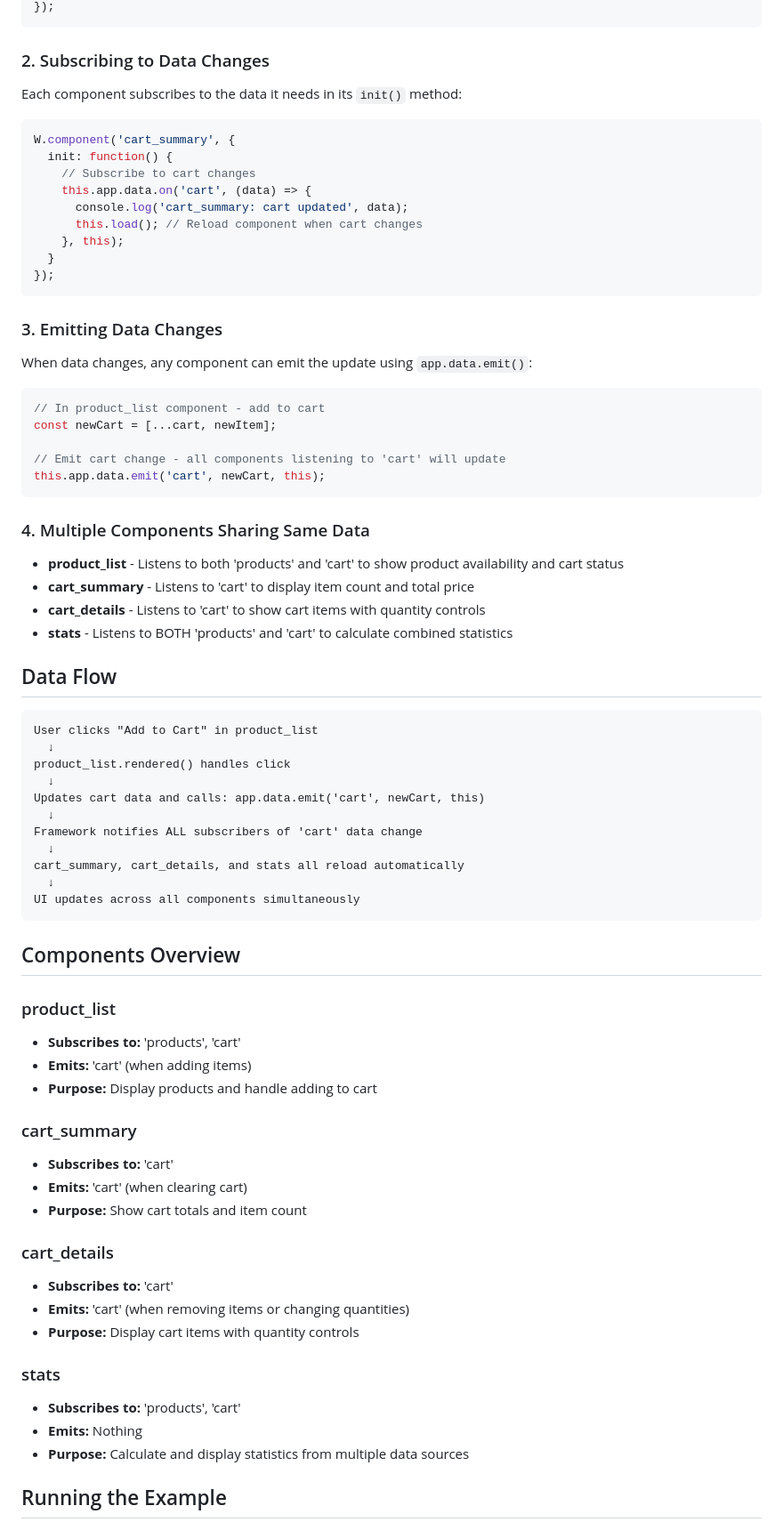
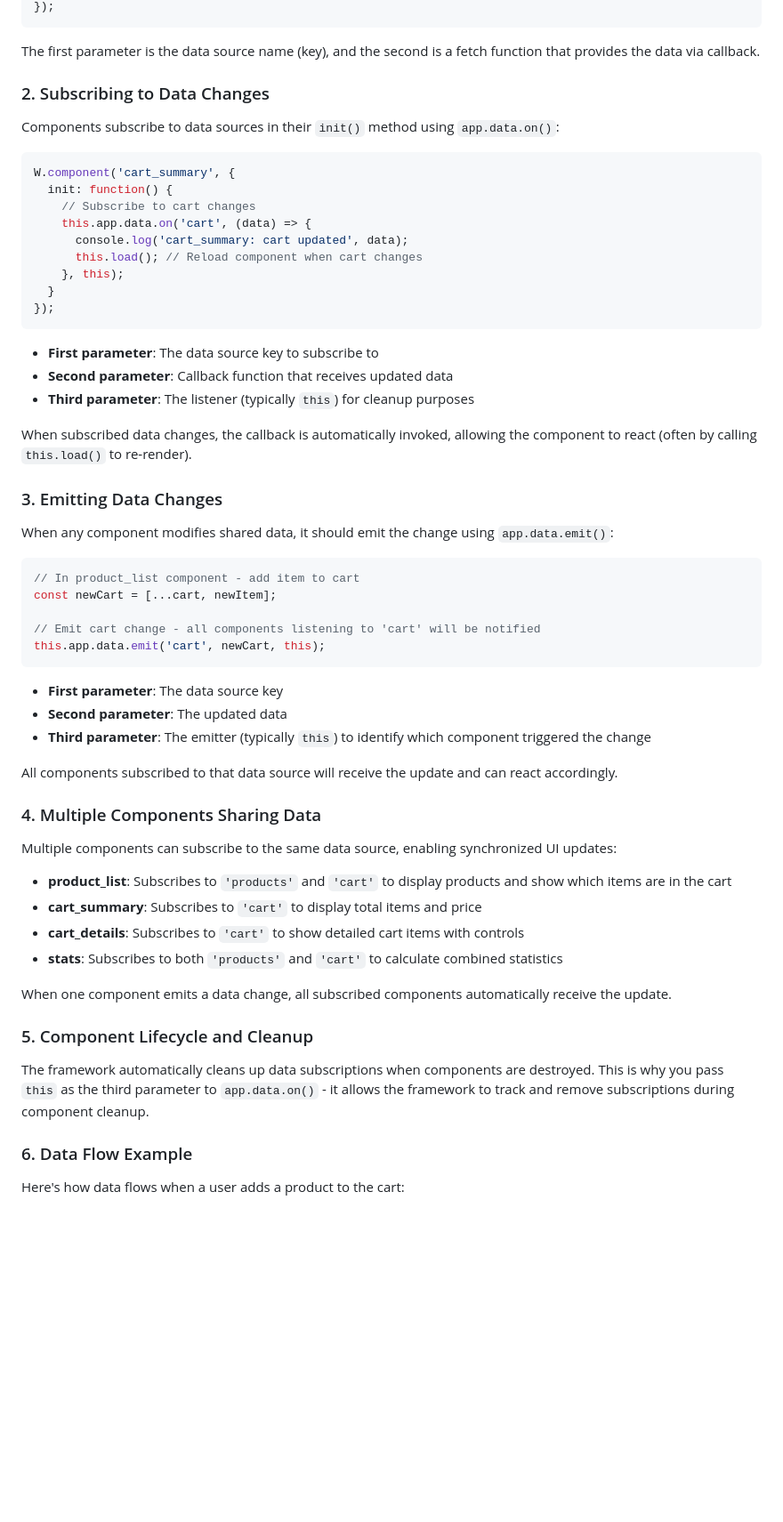
Before and after one commit to lulurun/whirlpool, a Markdown page: examples/shopping-cart/README.md, the part around one of its changes. Shown at 89% size. GitHub-like rendering; blank space fills up the shorter version.

````diff
--- a/examples/shopping-cart/README.md
+++ b/examples/shopping-cart/README.md
@@ -24,9 +89,11 @@ app.data.register('cart', (cb) => {
 });
 ```
 
+The first parameter is the data source name (key), and the second is a fetch function that provides the data via callback.
+
 ### 2. Subscribing to Data Changes
 
-Each component subscribes to the data it needs in its `init()` method:
+Components subscribe to data sources in their `init()` method using `app.data.on()`:
 
 ```javascript
 W.component('cart_summary', {
@@ -40,62 +107,46 @@ W.component('cart_summary', {
 });
 ```
 
+- **First parameter**: The data source key to subscribe to
+- **Second parameter**: Callback function that receives updated data
+- **Third parameter**: The listener (typically `this`) for cleanup purposes
+
+When subscribed data changes, the callback is automatically invoked, allowing the component to react (often by calling `this.load()` to re-render).
+
 ### 3. Emitting Data Changes
 
-When data changes, any component can emit the update using `app.data.emit()`:
+When any component modifies shared data, it should emit the change using `app.data.emit()`:
 
 ```javascript
-// In product_list component - add to cart
+// In product_list component - add item to cart
 const newCart = [...cart, newItem];
 
-// Emit cart change - all components listening to 'cart' will update
+// Emit cart change - all components listening to 'cart' will be notified
 this.app.data.emit('cart', newCart, this);
 ```
 
-### 4. Multiple Components Sharing Same Data
+- **First parameter**: The data source key
+- **Second parameter**: The updated data
+- **Third parameter**: The emitter (typically `this`) to identify which component triggered the change
 
-- **product_list** - Listens to both 'products' and 'cart' to show product availability and cart status
-- **cart_summary** - Listens to 'cart' to display item count and total price
-- **cart_details** - Listens to 'cart' to show cart items with quantity controls
-- **stats** - Listens to BOTH 'products' and 'cart' to calculate combined statistics
+All components subscribed to that data source will receive the update and can react accordingly.
 
-## Data Flow
+### 4. Multiple Components Sharing Data
 
-```
-User clicks "Add to Cart" in product_list
-  ↓
-product_list.rendered() handles click
-  ↓
-Updates cart data and calls: app.data.emit('cart', newCart, this)
-  ↓
-Framework notifies ALL subscribers of 'cart' data change
-  ↓
-cart_summary, cart_details, and stats all reload automatically
-  ↓
-UI updates across all components simultaneously
-```
+Multiple components can subscribe to the same data source, enabling synchronized UI updates:
 
-## Components Overview
+- **product_list**: Subscribes to `'products'` and `'cart'` to display products and show which items are in the cart
+- **cart_summary**: Subscribes to `'cart'` to display total items and price
+- **cart_details**: Subscribes to `'cart'` to show detailed cart items with controls
+- **stats**: Subscribes to both `'products'` and `'cart'` to calculate combined statistics
 
-### product_list
-- **Subscribes to:** 'products', 'cart'
-- **Emits:** 'cart' (when adding items)
-- **Purpose:** Display products and handle adding to cart
+When one component emits a data change, all subscribed components automatically receive the update.
 
-### cart_summary
-- **Subscribes to:** 'cart'
-- **Emits:** 'cart' (when clearing cart)
-- **Purpose:** Show cart totals and item count
+### 5. Component Lifecycle and Cleanup
 
-### cart_details
-- **Subscribes to:** 'cart'
-- **Emits:** 'cart' (when removing items or changing quantities)
-- **Purpose:** Display cart items with quantity controls
+The framework automatically cleans up data subscriptions when components are destroyed. This is why you pass `this` as the third parameter to `app.data.on()` - it allows the framework to track and remove subscriptions during component cleanup.
 
-### stats
-- **Subscribes to:** 'products', 'cart'
-- **Emits:** Nothing
-- **Purpose:** Calculate and display statistics from multiple data sources
+### 6. Data Flow Example
 
-## Running the Example
+Here's how data flows when a user adds a product to the cart:
 
````
Also changed, not shown: other parts of examples/shopping-cart/README.md (+79 -23 lines).
